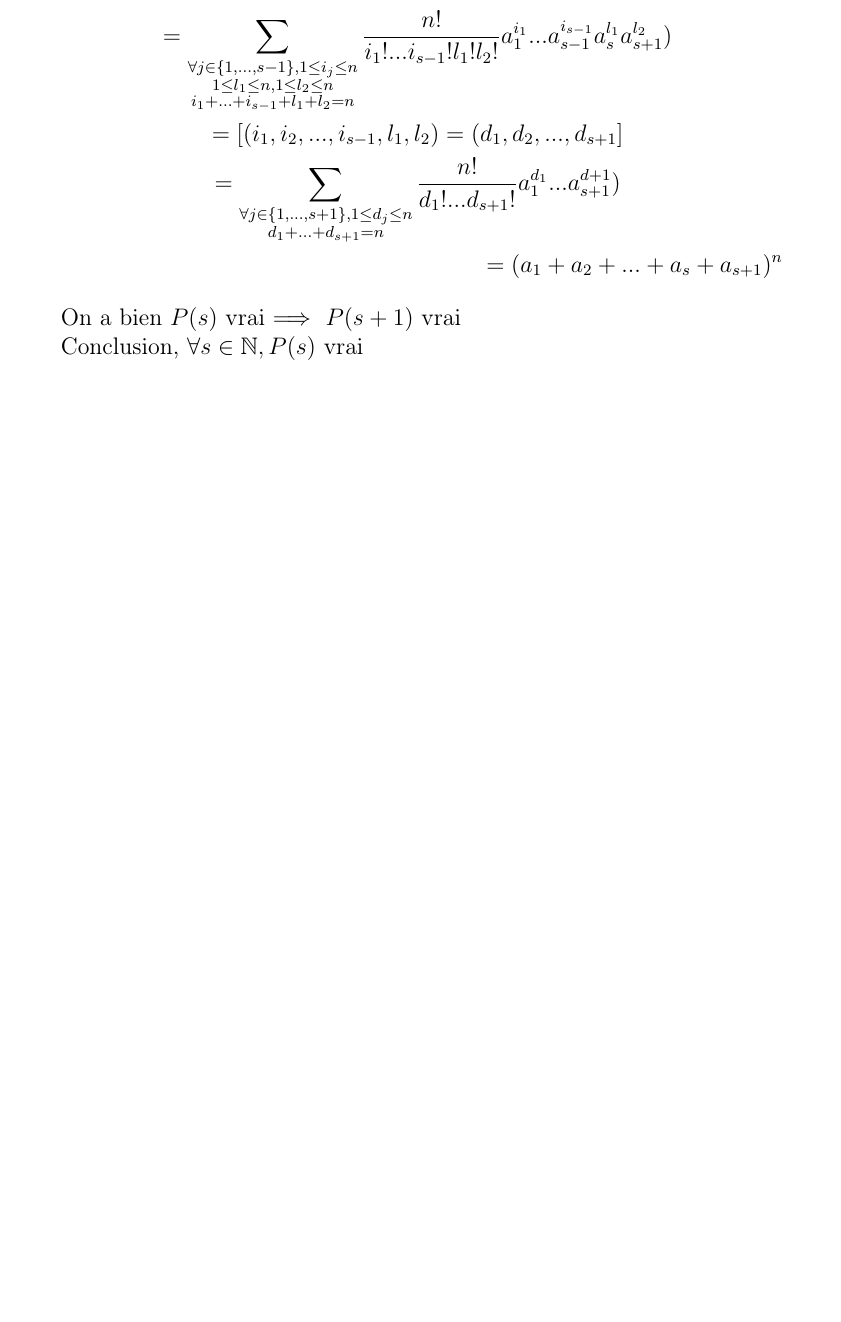
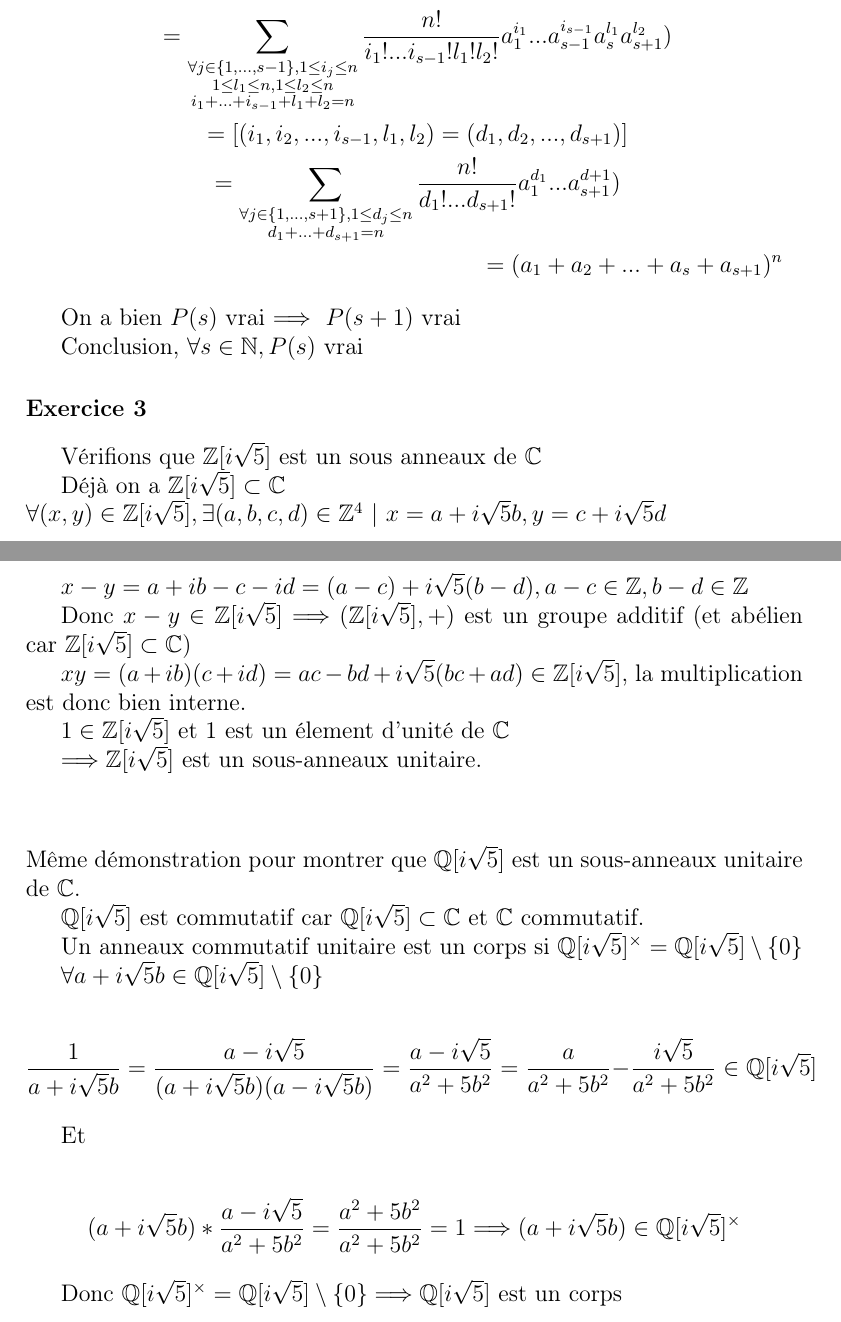
Before and after one commit to titicplusplus/Theorie_des_Anneaux-Calais, a LaTeX document (main.tex, which reads Chapitre1/Exercice-1-1.3.tex): part of page 5 of 5 before the commit and two parts of pages 5 and 6 of 6 after it, the two joined at a grey line, cut so that both start at the same text, the shorter picture padded with empty space. Compiled offline with pdfLaTeX.

Commit message:
chap1 ex3

```diff
--- /dev/null
+++ b/Chapitre1/Exercice-1-1.3.tex
@@ -0,0 +1,39 @@
+% Exercice 1.1
+
+Vérifions que $\mathbb{Z}[i\sqrt{5}]$ est un sous anneaux de $\mathbb{C}$
+
+Déjà on a $\mathbb{Z}[i\sqrt{5}] \subset \mathbb{C}$
+\newline
+$\forall (x, y) \in \mathbb{Z}[i\sqrt{5}], \exists (a, b, c, d) \in \mathbb{Z}^4\ |\ x = a + i\sqrt{5}b, y = c + i\sqrt{5}d$
+
+$x - y = a + ib - c - id = (a - c) + i\sqrt{5}(b - d), a - c \in \mathbb{Z}, b - d \in \mathbb{Z}$
+
+Donc $x - y \in \mathbb{Z}[i\sqrt{5}] \Longrightarrow (\mathbb{Z}[i\sqrt{5}], +)$ est un groupe additif (et abélien car $\mathbb{Z}[i\sqrt{5}] \subset \mathbb{C}$)
+
+$xy = (a + ib)(c + id) = ac - bd + i\sqrt{5}(bc + ad) \in \mathbb{Z}[i\sqrt{5}]$, la multiplication est donc bien interne.
+
+$1 \in \mathbb{Z}[i\sqrt{5}]$ et 1 est un élement d'unité de $\mathbb{C}$
+
+$ \Longrightarrow  \mathbb{Z}[i\sqrt{5}]$ est un sous-anneaux unitaire.
+
+$$ $$
+Même démonstration pour montrer que  $\mathbb{Q}[i\sqrt{5}]$ est un sous-anneaux unitaire de $\mathbb{C}$.
+
+$\mathbb{Q}[i\sqrt{5}]$ est commutatif car $\mathbb{Q}[i\sqrt{5}] \subset \mathbb{C}$ et $\mathbb{C}$ commutatif.
+
+
+Un anneaux commutatif unitaire est un corps si $\mathbb{Q}[i\sqrt{5}]^{\times} = \mathbb{Q}[i\sqrt{5}] \setminus \{0\}$
+
+$\forall a + i\sqrt{5}b \in \mathbb{Q}[i\sqrt{5}] \setminus \{0\}$
+
+\[
+  \frac{1}{a + i\sqrt{5}b} = \frac{a - i\sqrt{5}}{(a + i\sqrt{5}b)(a - i\sqrt{5}b)} = \frac{a - i\sqrt{5}}{a^2 + 5b^2} = \frac{a}{a^2 + 5b^2} - \frac{i\sqrt{5}}{a^2 + 5b^2} \in \mathbb{Q}[i\sqrt{5}]
+\]
+
+Et
+
+\[
+  (a + i\sqrt{5}b)*\frac{a - i\sqrt{5}}{a^2 + 5b^2} = \frac{a^2 + 5b^2}{a^2 + 5b^2} = 1 \Longrightarrow (a + i\sqrt{5}b) \in \mathbb{Q}[i\sqrt{5}]^{\times}
+\]
+
+Donc $\mathbb{Q}[i\sqrt{5}]^{\times} = \mathbb{Q}[i\sqrt{5}] \setminus \{0\} \Longrightarrow \mathbb{Q}[i\sqrt{5}]$ est un corps
--- a/main.tex
+++ b/main.tex
@@ -102,7 +102,7 @@
 \foreach \chapter in {1} { % Parcours des chapitres
     \section*{Chapitre \chapter}
     \addcontentsline{toc}{section}{Chapitre \chapter}
-    \foreach \exercise in {1, 2} { % Parcours des exercices
+    \foreach \exercise in {1, 2, 3} { % Parcours des exercices
         \IfFileExists{Chapitre\chapter/Exercice-\chapter-\chapter.\exercise.tex}{%
             \subsection*{Exercice \exercise}
             \addcontentsline{toc}{subsection}{Exercice \exercise}
```
Also changed, not shown: Chapitre1/Exercice-1-1.2.tex (+1 -1 lines), main.pdf, main.tex (2 more changed lines).
